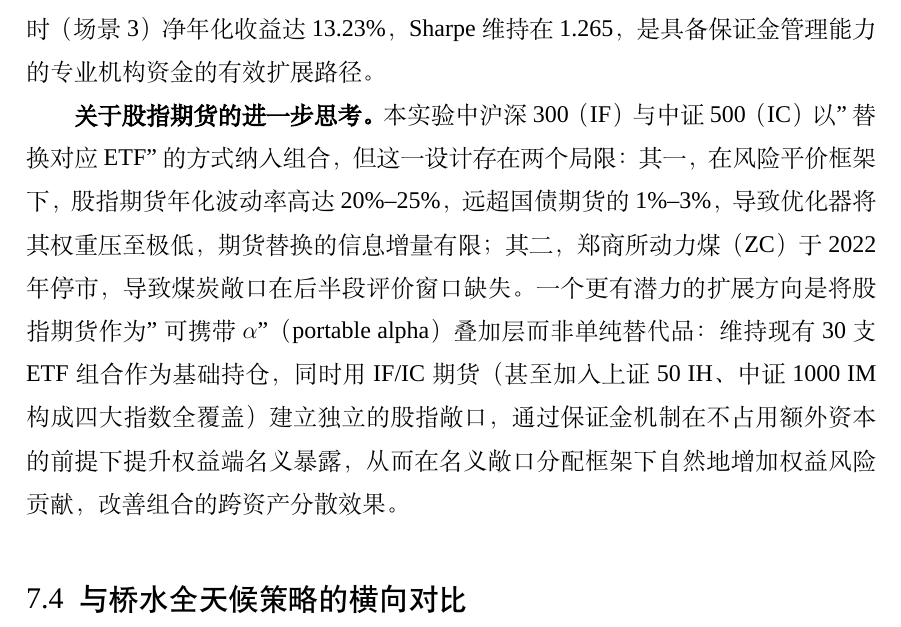
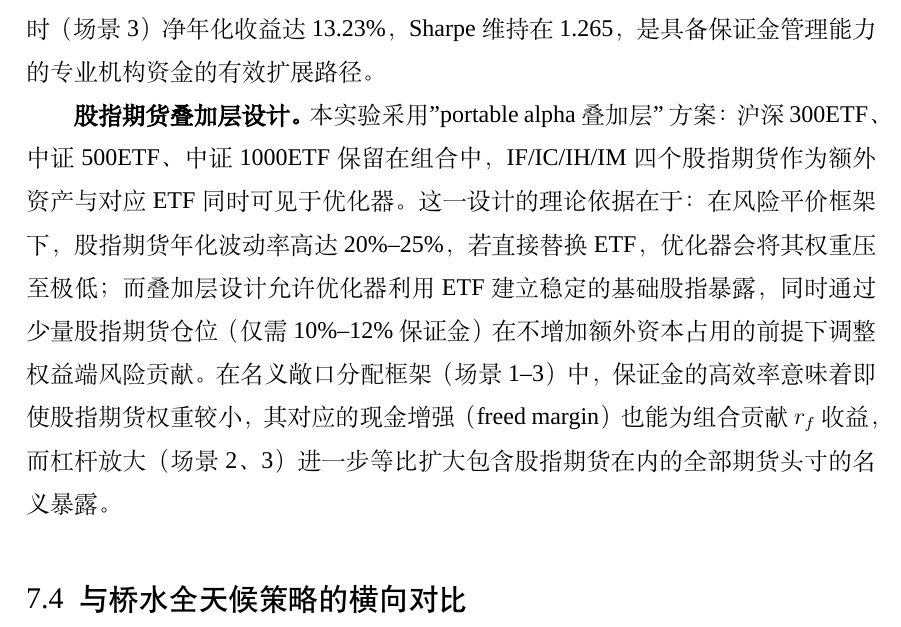
Before and after one commit to ericxuzhesheng/Relaxed-Risk-Parity-Research, a LaTeX thesis (report/thesis_latex/main.tex): part of page 51 of 62, cut so that both start at the same text. Compiled offline with XeLaTeX; a missing font is replaced by an installed copy or a similar font.

Commit message:
docs: auto-save

```diff
--- a/report/thesis_latex/main.tex
+++ b/report/thesis_latex/main.tex
@@ -810,7 +810,7 @@ R_{\text{total}} = r_f + \lambda \cdot (R_{\text{futures}} - r_f)
 
 综合而言，当资金形态允许采用名义敞口分配时，期货路径在 $\lambda=1$ 时（场景1）即可实现 Sharpe 1.660，远超 ETF 基准，且无需承担额外杠杆风险；$\lambda=2$ 时（场景3）净年化收益达 13.23\%，Sharpe 维持在 1.265，是具备保证金管理能力的专业机构资金的有效扩展路径。
 
-\textbf{关于股指期货的进一步思考。}本实验中沪深300（IF）与中证500（IC）以"替换对应 ETF"的方式纳入组合，但这一设计存在两个局限：其一，在风险平价框架下，股指期货年化波动率高达 20\%--25\%，远超国债期货的 1\%--3\%，导致优化器将其权重压至极低，期货替换的信息增量有限；其二，郑商所动力煤（ZC）于 2022 年停市，导致煤炭敞口在后半段评价窗口缺失。一个更有潜力的扩展方向是将股指期货作为"可携带 $\alpha$"（portable alpha）叠加层而非单纯替代品：维持现有 30 支 ETF 组合作为基础持仓，同时用 IF/IC 期货（甚至加入上证50 IH、中证1000 IM 构成四大指数全覆盖）建立独立的股指敞口，通过保证金机制在不占用额外资本的前提下提升权益端名义暴露，从而在名义敞口分配框架下自然地增加权益风险贡献，改善组合的跨资产分散效果。
+\textbf{股指期货叠加层设计。}本实验采用"portable alpha 叠加层"方案：沪深300ETF、中证500ETF、中证1000ETF 保留在组合中，IF/IC/IH/IM 四个股指期货作为额外资产与对应 ETF 同时可见于优化器。这一设计的理论依据在于：在风险平价框架下，股指期货年化波动率高达 20\%--25\%，若直接替换 ETF，优化器会将其权重压至极低；而叠加层设计允许优化器利用 ETF 建立稳定的基础股指暴露，同时通过少量股指期货仓位（仅需 10\%--12\% 保证金）在不增加额外资本占用的前提下调整权益端风险贡献。在名义敞口分配框架（场景1--3）中，保证金的高效率意味着即使股指期货权重较小，其对应的现金增强（freed margin）也能为组合贡献 $r_f$ 收益，而杠杆放大（场景2、3）进一步等比扩大包含股指期货在内的全部期货头寸的名义暴露。
 
 \subsection{与桥水全天候策略的横向对比}
 \label{sec:bridgewater_compare}
```
